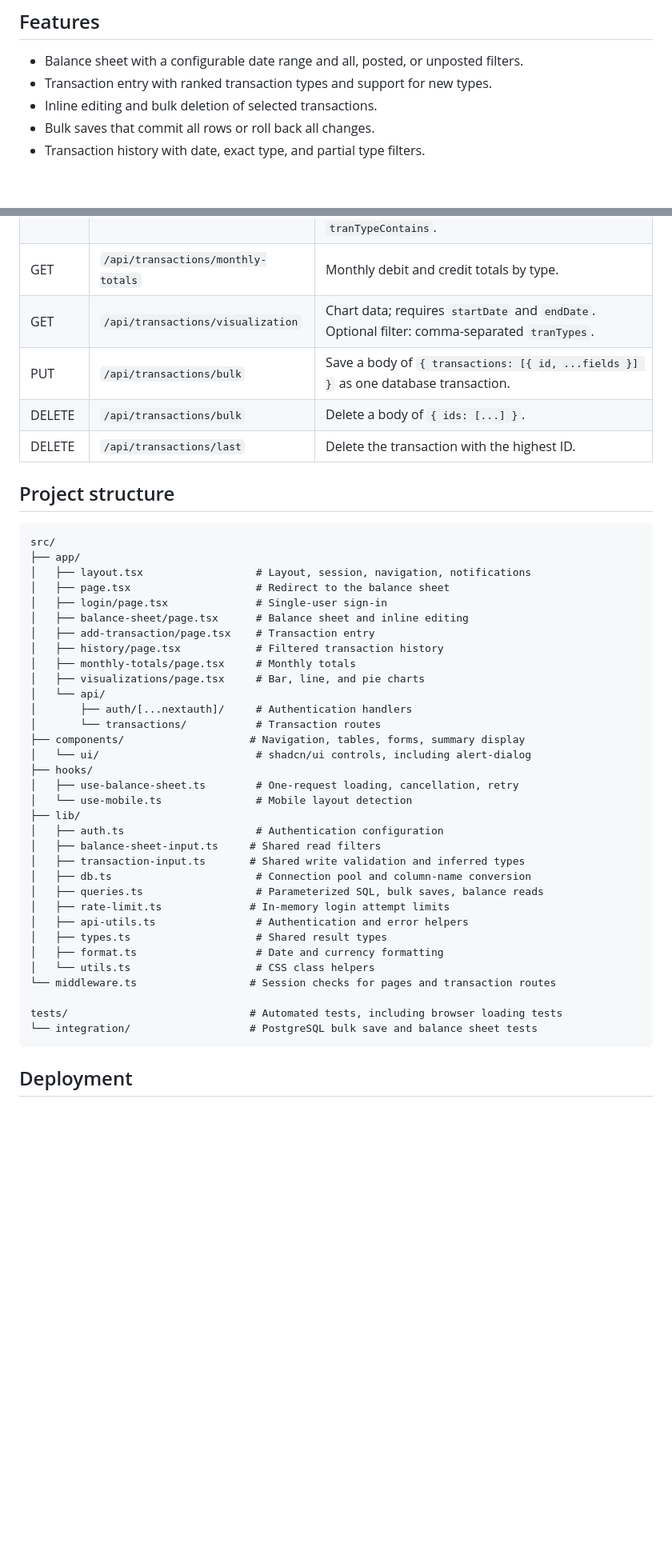
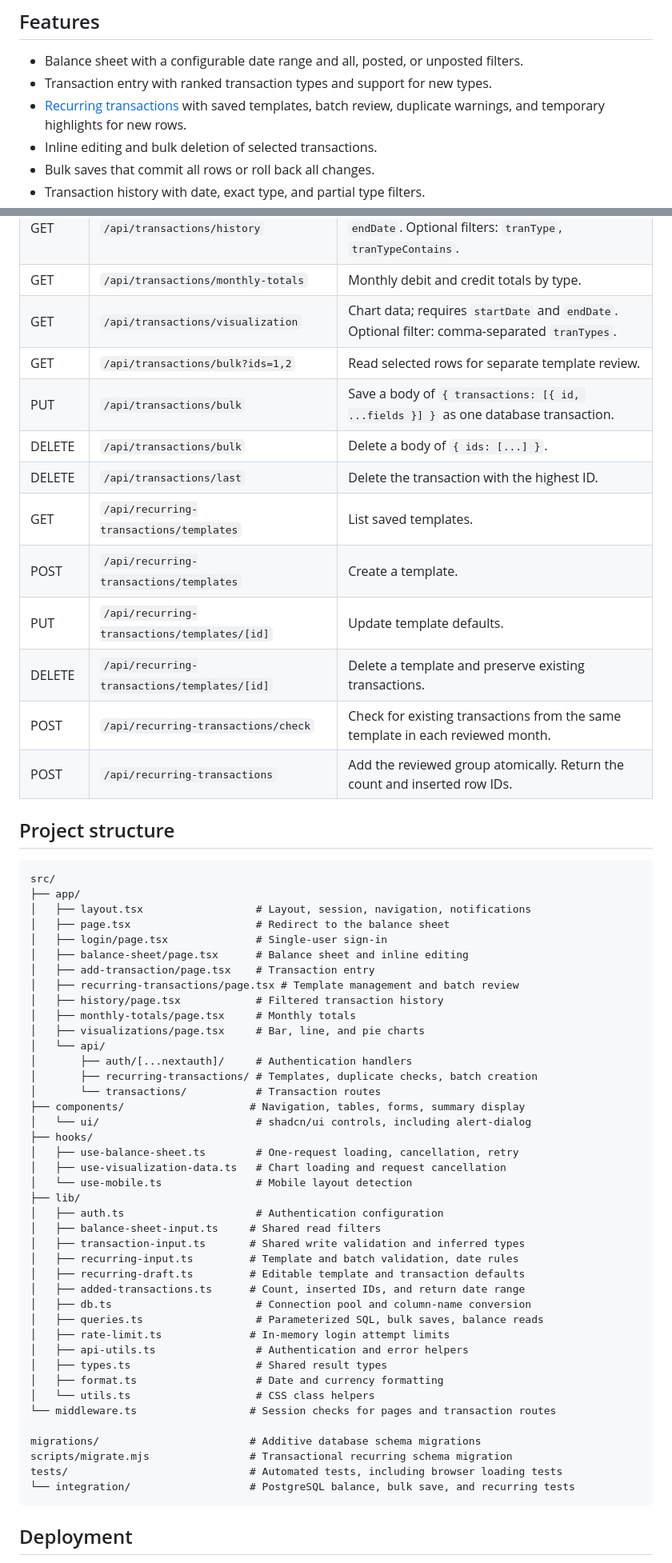
Before and after one commit to KSerrano88/SerranoBudget, a Markdown page: README.md, 2 parts joined by grey strips. Shown at 80% size. GitHub-like rendering; blank space fills up the shorter version.

Commit message:
Document recurring transaction module and database setup

````diff
--- a/README.md
+++ b/README.md
@@ -7,6 +7,7 @@ and posted balances. The app uses Next.js, PostgreSQL, and shadcn/ui.
 
 - Balance sheet with a configurable date range and all, posted, or unposted filters.
 - Transaction entry with ranked transaction types and support for new types.
+- [Recurring transactions](#recurring-transactions) with saved templates, batch review, duplicate warnings, and temporary highlights for new rows.
 - Inline editing and bulk deletion of selected transactions.
 - Bulk saves that commit all rows or roll back all changes.
 - Transaction history with date, exact type, and partial type filters.
@@ -216,9 +225,16 @@ Valid posted states are `all`, `posted`, and `unposted`; valid days are 0–3650
 | GET | `/api/transactions/history` | Rows and range totals; requires `startDate` and `endDate`. Optional filters: `tranType`, `tranTypeContains`. |
 | GET | `/api/transactions/monthly-totals` | Monthly debit and credit totals by type. |
 | GET | `/api/transactions/visualization` | Chart data; requires `startDate` and `endDate`. Optional filter: comma-separated `tranTypes`. |
+| GET | `/api/transactions/bulk?ids=1,2` | Read selected rows for separate template review. |
 | PUT | `/api/transactions/bulk` | Save a body of `{ transactions: [{ id, ...fields }] }` as one database transaction. |
 | DELETE | `/api/transactions/bulk` | Delete a body of `{ ids: [...] }`. |
 | DELETE | `/api/transactions/last` | Delete the transaction with the highest ID. |
+| GET | `/api/recurring-transactions/templates` | List saved templates. |
+| POST | `/api/recurring-transactions/templates` | Create a template. |
+| PUT | `/api/recurring-transactions/templates/[id]` | Update template defaults. |
+| DELETE | `/api/recurring-transactions/templates/[id]` | Delete a template and preserve existing transactions. |
+| POST | `/api/recurring-transactions/check` | Check for existing transactions from the same template in each reviewed month. |
+| POST | `/api/recurring-transactions` | Add the reviewed group atomically. Return the count and inserted row IDs. |
 
 ## Project structure
 
@@ -230,21 +246,27 @@ src/
 │   ├── login/page.tsx              # Single-user sign-in
 │   ├── balance-sheet/page.tsx      # Balance sheet and inline editing
 │   ├── add-transaction/page.tsx    # Transaction entry
+│   ├── recurring-transactions/page.tsx # Template management and batch review
 │   ├── history/page.tsx            # Filtered transaction history
 │   ├── monthly-totals/page.tsx     # Monthly totals
 │   ├── visualizations/page.tsx     # Bar, line, and pie charts
 │   └── api/
 │       ├── auth/[...nextauth]/     # Authentication handlers
+│       ├── recurring-transactions/ # Templates, duplicate checks, batch creation
 │       └── transactions/           # Transaction routes
 ├── components/                    # Navigation, tables, forms, summary display
 │   └── ui/                         # shadcn/ui controls, including alert-dialog
 ├── hooks/
 │   ├── use-balance-sheet.ts        # One-request loading, cancellation, retry
+│   ├── use-visualization-data.ts   # Chart loading and request cancellation
 │   └── use-mobile.ts               # Mobile layout detection
 ├── lib/
 │   ├── auth.ts                     # Authentication configuration
 │   ├── balance-sheet-input.ts     # Shared read filters
 │   ├── transaction-input.ts       # Shared write validation and inferred types
+│   ├── recurring-input.ts         # Template and batch validation, date rules
+│   ├── recurring-draft.ts         # Editable template and transaction defaults
+│   ├── added-transactions.ts      # Count, inserted IDs, and return date range
 │   ├── db.ts                       # Connection pool and column-name conversion
 │   ├── queries.ts                  # Parameterized SQL, bulk saves, balance reads
 │   ├── rate-limit.ts              # In-memory login attempt limits
@@ -254,8 +276,10 @@ src/
 │   └── utils.ts                    # CSS class helpers
 └── middleware.ts                  # Session checks for pages and transaction routes
 
+migrations/                        # Additive database schema migrations
+scripts/migrate.mjs                # Transactional recurring schema migration
 tests/                             # Automated tests, including browser loading tests
-└── integration/                   # PostgreSQL bulk save and balance sheet tests
+└── integration/                   # PostgreSQL balance, bulk save, and recurring tests
 ```
 
 ## Deployment
````
Also changed, not shown: other parts of README.md (+14 -6 lines).
